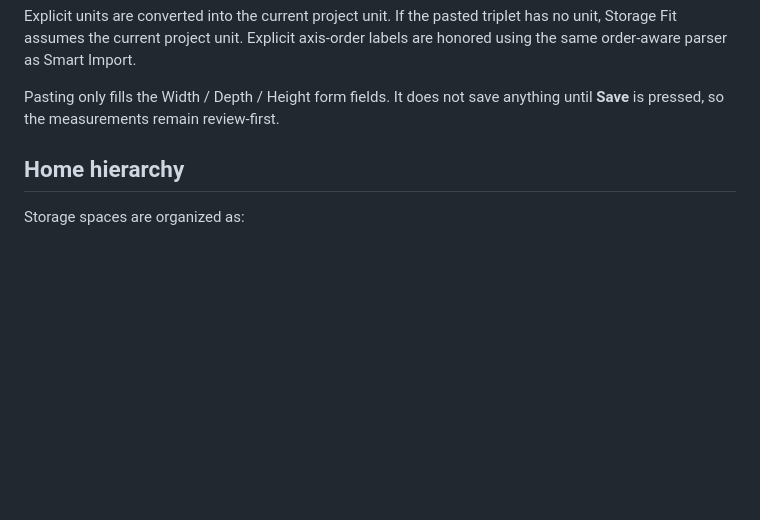
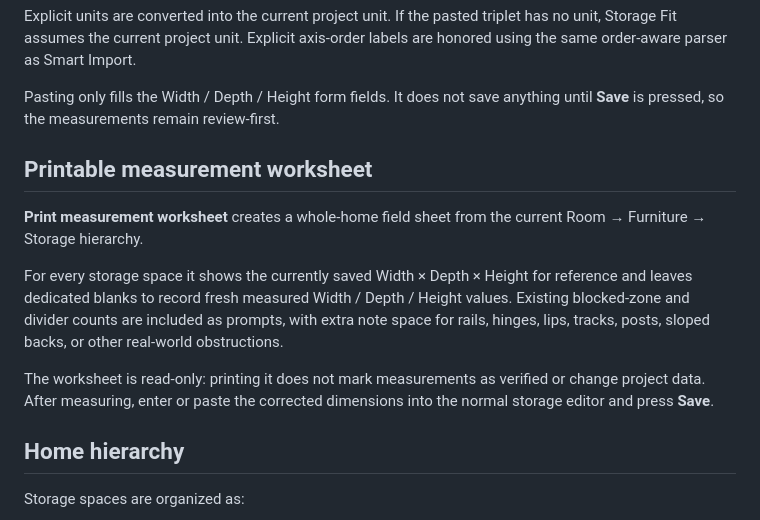
Before and after one commit to mrkpatchaa/storage-fit, a Markdown page: README.md, the part around the change. Drawn GitHub-style; blank space fills up the shorter version.

Commit message:
docs: explain printable measurement worksheet

```diff
--- a/README.md
+++ b/README.md
@@ -130,6 +130,14 @@ Accepted examples include:
 Explicit units are converted into the current project unit. If the pasted triplet has no unit, Storage Fit assumes the current project unit. Explicit axis-order labels are honored using the same order-aware parser as Smart Import.
 
 Pasting only fills the Width / Depth / Height form fields. It does not save anything until **Save** is pressed, so the measurements remain review-first.
+
+## Printable measurement worksheet
+
+**Print measurement worksheet** creates a whole-home field sheet from the current Room → Furniture → Storage hierarchy.
+
+For every storage space it shows the currently saved Width × Depth × Height for reference and leaves dedicated blanks to record fresh measured Width / Depth / Height values. Existing blocked-zone and divider counts are included as prompts, with extra note space for rails, hinges, lips, tracks, posts, sloped backs, or other real-world obstructions.
+
+The worksheet is read-only: printing it does not mark measurements as verified or change project data. After measuring, enter or paste the corrected dimensions into the normal storage editor and press **Save**.
 
 ## Home hierarchy
 
```
